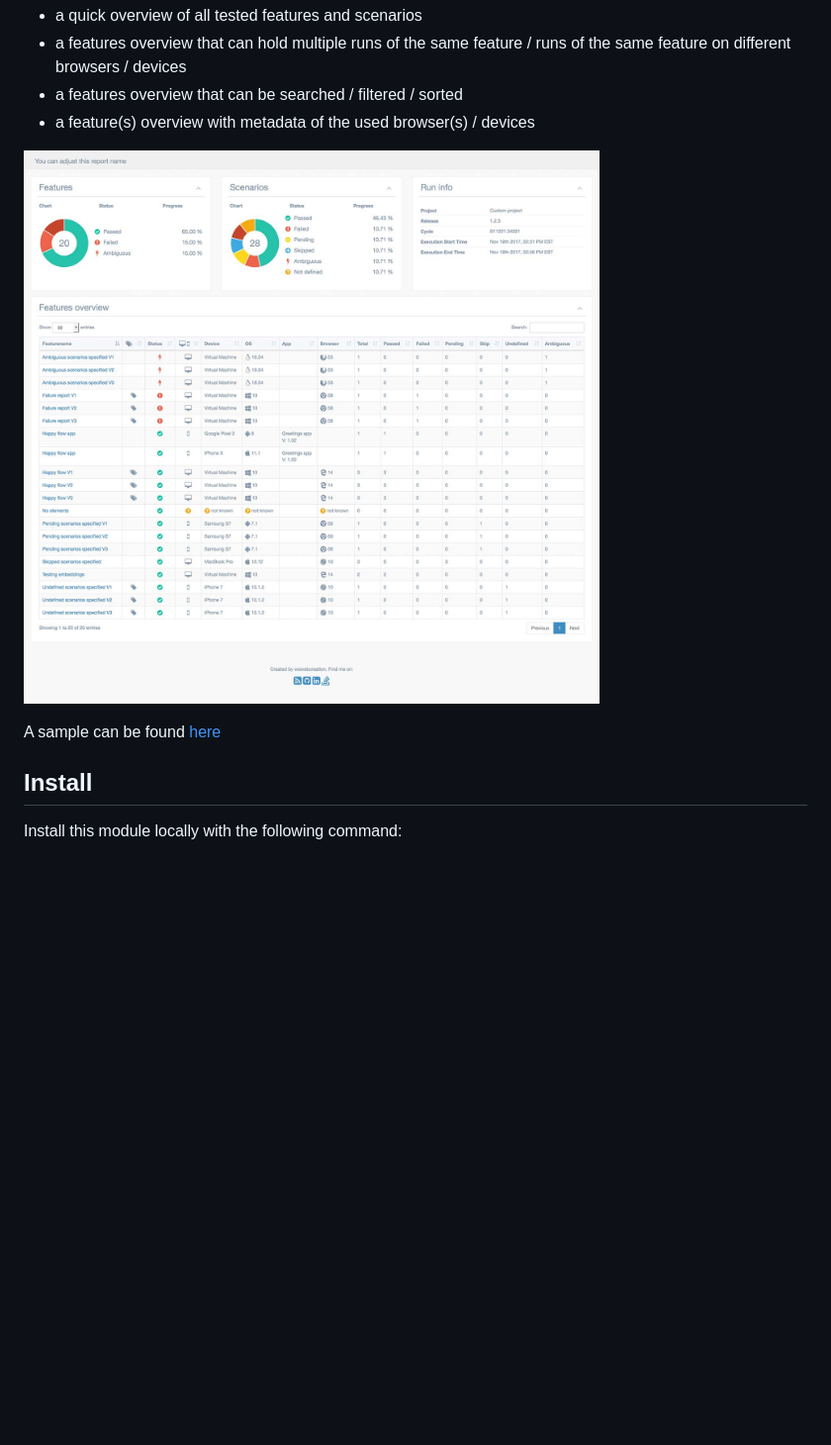
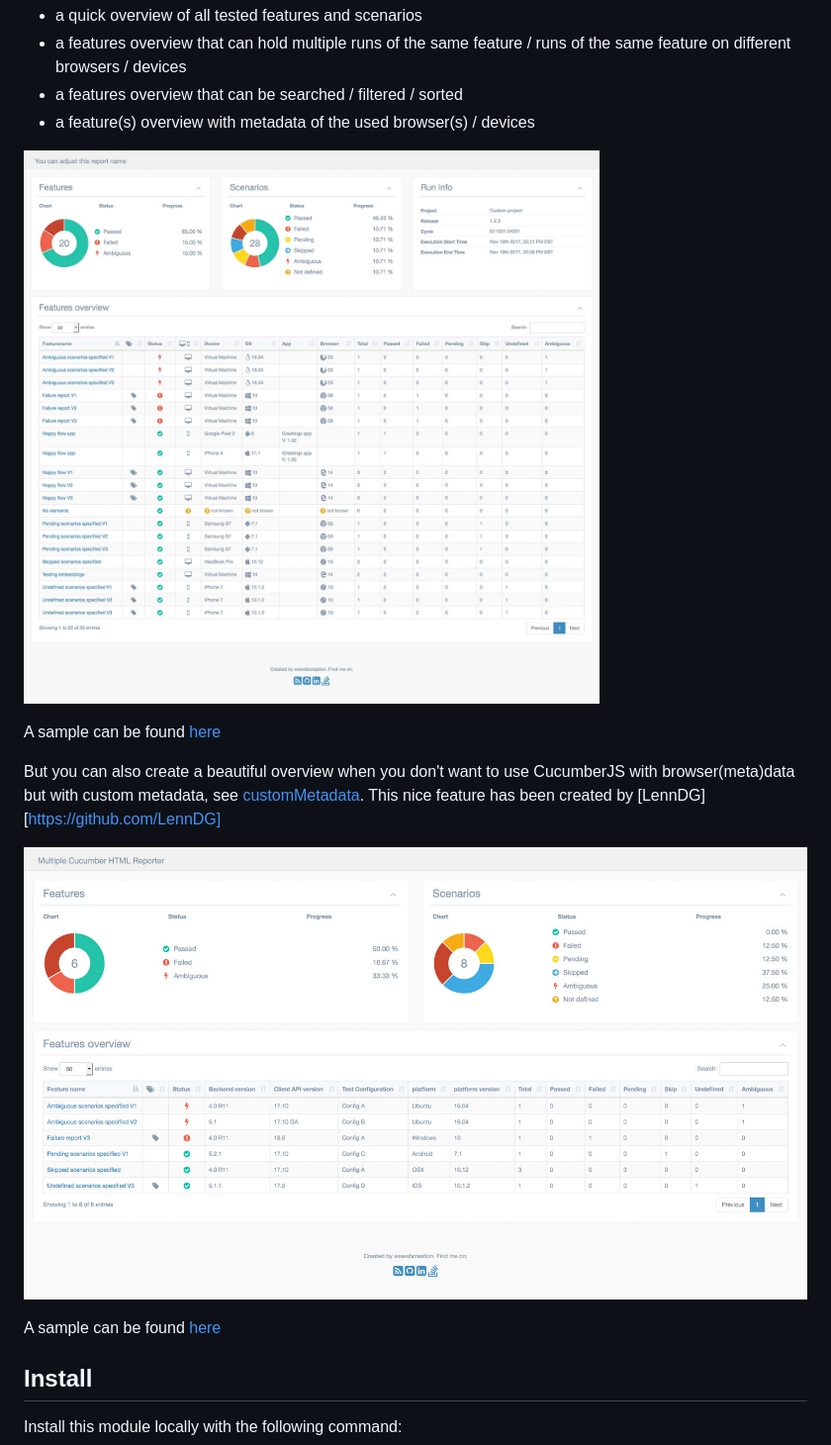
Before and after one commit to WasiqB/multiple-cucumber-html-reporter, a Markdown page: README.MD, the part around the change. Shown at 99% size. Rendered like a GitHub page; pictures changed too: docs/images/custom-metadata-features-overview.jpg (added); blank space fills up the shorter version.

Commit message:
chore: update docs

```diff
--- a/README.MD
+++ b/README.MD
@@ -12,9 +12,16 @@ Multiple Cucumber HTML Reporter is a reporting module for Cucumber to parse the
 - a feature(s) overview with metadata of the used browser(s) / devices
 
 
-![Snapshot - Features overview](./docs/images/features-overview.jpg "Snapshot - Features overview")
+![Snapshot - Features overview](./docs/images/browsers-features-overview.jpg "Snapshot - Browsers features overview")
 
-A sample can be found [here](https://wswebcreation.github.io/multiple-cucumber-html-reporter/)
+A sample can be found [here](https://wswebcreation.github.io/browsers-multiple-cucumber-html-reporter/)
+
+But you can also create a beautiful overview when you don't want to use CucumberJS with browser(meta)data but with custom metadata, see [customMetadata](#custommetadata).
+This nice feature has been created by [LennDG][https://github.com/LennDG]
+
+![Snapshot - Features overview](./docs/images/custom-metadata-features-overview.jpg "Snapshot - Custom metadata features overview")
+
+A sample can be found [here](https://wswebcreation.github.io/custom-metadata-multiple-cucumber-html-reporter/)
 
 ## Install
 Install this module locally with the following command:
```
Also changed, not shown: docs/images/browsers-features-overview.jpg (renamed from docs/images/features-overview.jpg).
